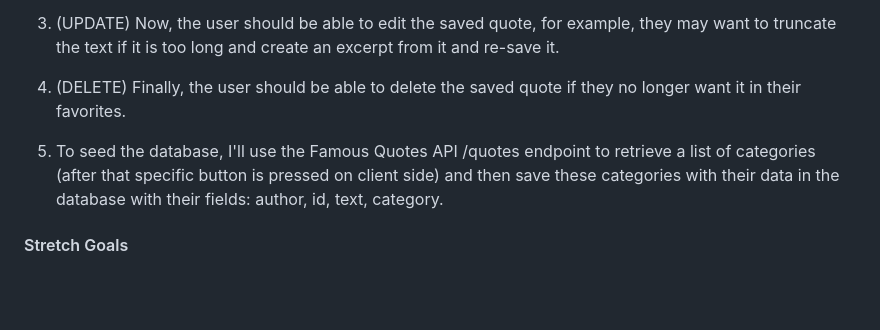
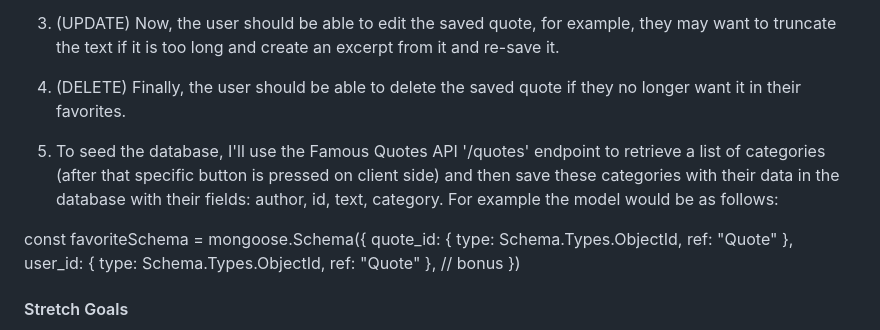
Before and after one commit to brooksienyc/quotesy, a Markdown page: CB-Project-2-Proposal.md, the part around the change. Rendered like a GitHub page; blank space fills up the shorter version.

Commit message:
cicelyb Project Proposal update

```diff
--- a/CB-Project-2-Proposal.md
+++ b/CB-Project-2-Proposal.md
@@ -47,7 +47,12 @@ category.
 
 4. (DELETE) Finally, the user should be able to delete the saved quote if they no longer want it in their favorites.
 
-5. To seed the database, I'll use the Famous Quotes API /quotes endpoint to retrieve a list of categories (after that specific button is pressed on client side) and then save these categories with their data in the database with their fields: author, id, text, category.
+5. To seed the database, I'll use the Famous Quotes API '/quotes' endpoint to retrieve a list of categories (after that specific button is pressed on client side) and then save these categories with their data in the database with their fields: author, id, text, category. For example the model would be as follows:
+
+const favoriteSchema = mongoose.Schema({
+ quote_id: { type: Schema.Types.ObjectId, ref: "Quote" },
+ user_id: { type: Schema.Types.ObjectId, ref: "Quote" }, // bonus
+})
 
 
 #### Stretch Goals
```
